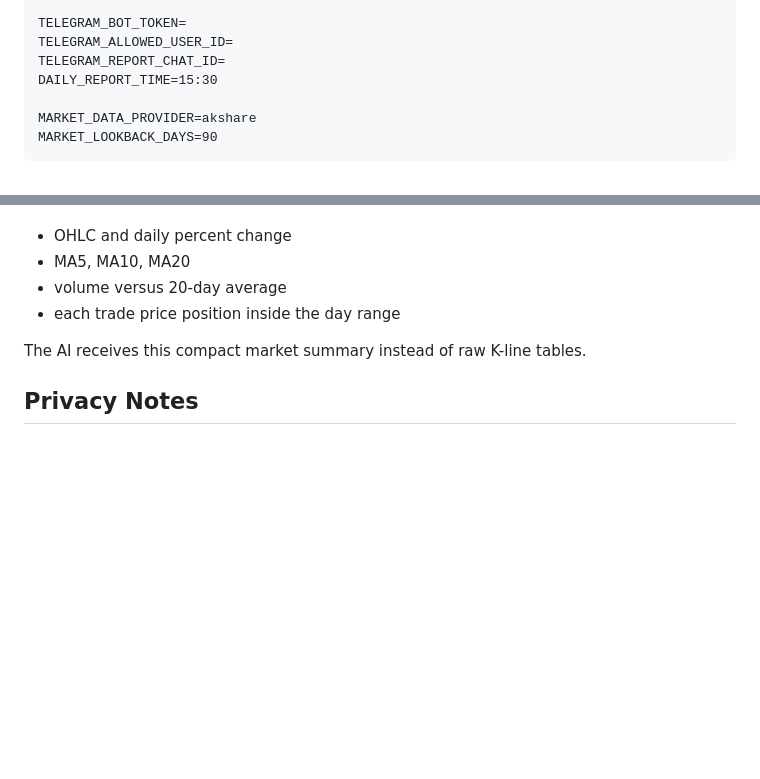
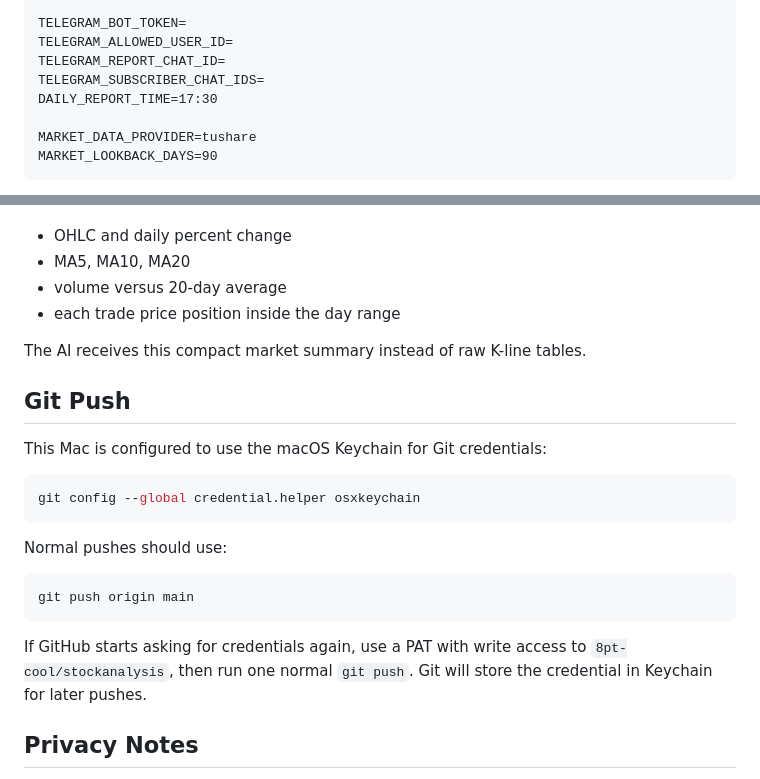
Before and after one commit to 8pt-cool/stockanalysis, a Markdown page: README.md, 2 parts joined by grey strips. Drawn GitHub-style; blank space fills up the shorter version.

Commit message:
Document Git Keychain setup

````diff
--- a/README.md
+++ b/README.md
@@ -50,9 +50,10 @@ LOCAL_AI_SUPPORTS_IMAGES=true
 TELEGRAM_BOT_TOKEN=
 TELEGRAM_ALLOWED_USER_ID=
 TELEGRAM_REPORT_CHAT_ID=
-DAILY_REPORT_TIME=15:30
+TELEGRAM_SUBSCRIBER_CHAT_IDS=
+DAILY_REPORT_TIME=17:30
 
-MARKET_DATA_PROVIDER=akshare
+MARKET_DATA_PROVIDER=tushare
 MARKET_LOOKBACK_DAYS=90
 ```
 
@@ -154,6 +155,24 @@ The app calculates:
 
 The AI receives this compact market summary instead of raw K-line tables.
 
+## Git Push
+
+This Mac is configured to use the macOS Keychain for Git credentials:
+
+```sh
+git config --global credential.helper osxkeychain
+```
+
+Normal pushes should use:
+
+```sh
+git push origin main
+```
+
+If GitHub starts asking for credentials again, use a PAT with write access to
+`8pt-cool/stockanalysis`, then run one normal `git push`. Git will store the
+credential in Keychain for later pushes.
+
 ## Privacy Notes
 
 - Do not upload screenshots that include account numbers, ID numbers, phone
````
